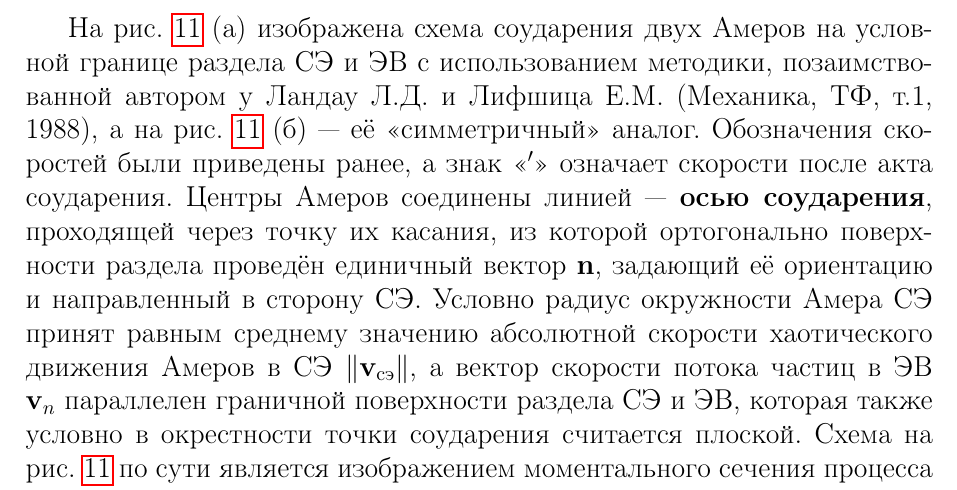
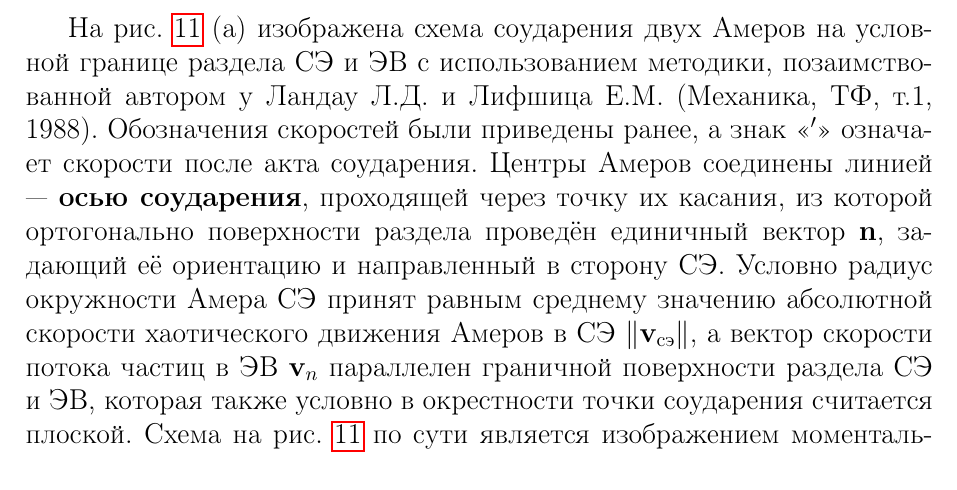
Before and after one commit to Lokarei/KINETICS-OF-THE-REALIZATION-OF-MASSIVE-MATTER-OBJECTS, a LaTeX paper (main.tex, which reads sections/sec_direction.tex): part of page 15 of 20, cut so that both start at the same text. Compiled offline with pdfLaTeX.

Commit message:
Update sec_direction.tex

```diff
--- a/sections/sec_direction.tex
+++ b/sections/sec_direction.tex
@@ -58,7 +58,7 @@
 \label{fig:collision_ab}
 \end{figure}
 
-На рис. \ref{fig:collision_ab} (а) изображена схема соударения двух Амеров на условной границе раздела СЭ и ЭВ с использованием методики, позаимствованной автором у Ландау Л.Д. и Лифшица Е.М. (Механика, ТФ, т.1, 1988), а на рис. \ref{fig:collision_ab} (б) — её «симметричный» аналог. Обозначения скоростей были приведены ранее, а знак «\('\)» означает скорости после акта соударения. Центры Амеров соединены линией — \textbf{осью соударения}, проходящей через точку их касания, из которой ортогонально поверхности раздела проведён единичный вектор \(\mathbf{n}\), задающий её ориентацию и направленный в сторону СЭ. Условно радиус окружности Амера СЭ принят равным среднему значению абсолютной скорости хаотического движения Амеров в СЭ \(\|\mathbf{v}_{\text{сэ}}\|\), а вектор скорости потока частиц в ЭВ \(\mathbf{v}_n\) параллелен граничной поверхности раздела СЭ и ЭВ, которая также условно в окрестности точки соударения считается плоской. Схема на рис. \ref{fig:collision_ab} по сути является изображением моментального сечения процесса соударения плоскостью, содержащей вектор \(\mathbf{n}\) и параллельной вектору потока \(\mathbf{v}_n\), поэтому присутствующие на ней углы являются плоскими «образами» своих пространственных, телесных «оригиналов».
+На рис. \ref{fig:collision_ab} (а) изображена схема соударения двух Амеров на условной границе раздела СЭ и ЭВ с использованием методики, позаимствованной автором у Ландау Л.Д. и Лифшица Е.М. (Механика, ТФ, т.1, 1988). Обозначения скоростей были приведены ранее, а знак «\('\)» означает скорости после акта соударения. Центры Амеров соединены линией — \textbf{осью соударения}, проходящей через точку их касания, из которой ортогонально поверхности раздела проведён единичный вектор \(\mathbf{n}\), задающий её ориентацию и направленный в сторону СЭ. Условно радиус окружности Амера СЭ принят равным среднему значению абсолютной скорости хаотического движения Амеров в СЭ \(\|\mathbf{v}_{\text{сэ}}\|\), а вектор скорости потока частиц в ЭВ \(\mathbf{v}_n\) параллелен граничной поверхности раздела СЭ и ЭВ, которая также условно в окрестности точки соударения считается плоской. Схема на рис. \ref{fig:collision_ab} по сути является изображением моментального сечения процесса соударения плоскостью, содержащей вектор \(\mathbf{n}\) и параллельной вектору потока \(\mathbf{v}_n\), поэтому присутствующие на ней углы являются плоскими «образами» своих пространственных, телесных «оригиналов».
 
 Касательно Амеров СЭ можно с уверенностью утверждать, что углы их падения находятся внутри телесного угла \(2\pi\); однако, как видно из рис. \ref{fig:collision_ab}, не каждому углу падения из обозначенного диапазона соответствует событие в виде акта соударения. Если на рис. \ref{fig:collision_ab}(а) положительный результат достигается на любом возможном направлении угла падения в пределах диапазона возможных значений, то на рис. \ref{fig:collision_ab}(б) соударения случаются вдвое реже при той же конфигурации параметров и направлении эфирного потока \(\mathbf{v}_n\), что является прямым следствием изменения значения \textbf{угла соударения} между вектором \(\mathbf{n}\) и \textbf{осью соударения} Амеров. Зависимость возникновения соударений от взаимной ориентации их оси и граничной поверхности даёт основание предполагать существование существенных ограничений величины площади шаровых сегментов поверхности Амеров, в которых сосредоточены точки касания столкновений частиц ЭВ и СЭ.
 
```
